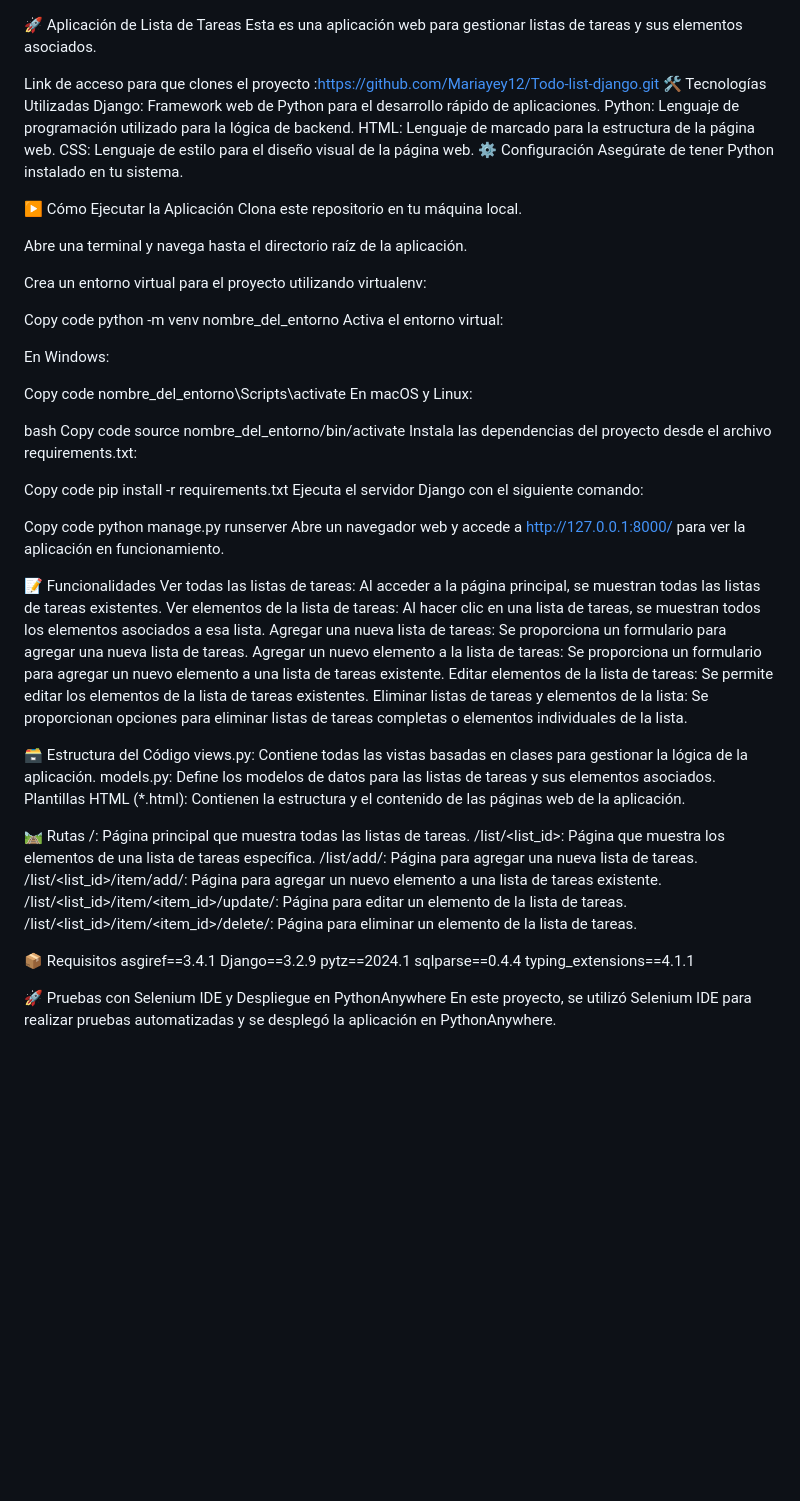
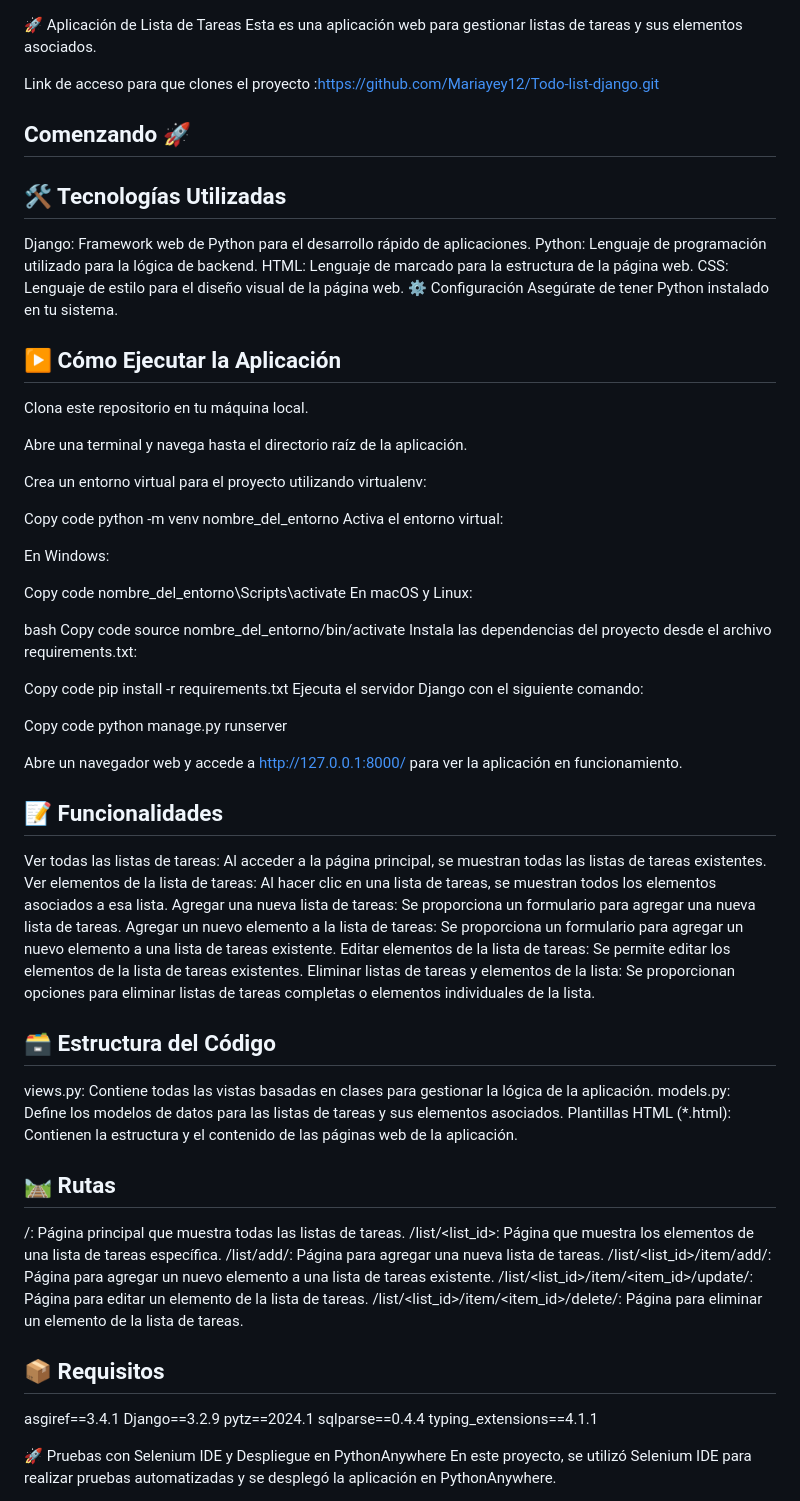
Before and after one commit to Mariayey12/Todo-list-django, a Markdown page: README.md, the part around the change printed below. Rendered like a GitHub page; blank space fills up the shorter version.

Commit message:
actualizando proyecto

```diff
--- a/README.md
+++ b/README.md
@@ -2,7 +2,9 @@
 Esta es una aplicación web para gestionar listas de tareas y sus elementos asociados.
 
  Link de acceso para que clones el proyecto :https://github.com/Mariayey12/Todo-list-django.git
-🛠️ Tecnologías Utilizadas
+ ## Comenzando 🚀
+
+## 🛠️  Tecnologías Utilizadas
 Django: Framework web de Python para el desarrollo rápido de aplicaciones.
 Python: Lenguaje de programación utilizado para la lógica de backend.
 HTML: Lenguaje de marcado para la estructura de la página web.
@@ -10,7 +12,7 @@ CSS: Lenguaje de estilo para el diseño visual de la página web.
 ⚙️ Configuración
 Asegúrate de tener Python instalado en tu sistema.
 
-▶️ Cómo Ejecutar la Aplicación
+## ▶️  Cómo Ejecutar la Aplicación
 Clona este repositorio en tu máquina local.
 
 Abre una terminal y navega hasta el directorio raíz de la aplicación.
@@ -38,9 +40,10 @@ Ejecuta el servidor Django con el siguiente comando:
 
 Copy code
 python manage.py runserver
+
 Abre un navegador web y accede a http://127.0.0.1:8000/ para ver la aplicación en funcionamiento.
 
-📝 Funcionalidades
+## 📝 Funcionalidades
 Ver todas las listas de tareas: Al acceder a la página principal, se muestran todas las listas de tareas existentes.
 Ver elementos de la lista de tareas: Al hacer clic en una lista de tareas, se muestran todos los elementos asociados a esa lista.
 Agregar una nueva lista de tareas: Se proporciona un formulario para agregar una nueva lista de tareas.
@@ -48,12 +51,12 @@ Agregar un nuevo elemento a la lista de tareas: Se proporciona un formulario par
 Editar elementos de la lista de tareas: Se permite editar los elementos de la lista de tareas existentes.
 Eliminar listas de tareas y elementos de la lista: Se proporcionan opciones para eliminar listas de tareas completas o elementos individuales de la lista.
 
-🗃️ Estructura del Código
+## 🗃️  Estructura del Código
 views.py: Contiene todas las vistas basadas en clases para gestionar la lógica de la aplicación.
 models.py: Define los modelos de datos para las listas de tareas y sus elementos asociados.
 Plantillas HTML (*.html): Contienen la estructura y el contenido de las páginas web de la aplicación.
 
-🛤️ Rutas
+## 🛤️ Rutas
 /: Página principal que muestra todas las listas de tareas.
 /list/<list_id>: Página que muestra los elementos de una lista de tareas específica.
 /list/add/: Página para agregar una nueva lista de tareas.
@@ -61,7 +64,7 @@ Plantillas HTML (*.html): Contienen la estructura y el contenido de las páginas
 /list/<list_id>/item/<item_id>/update/: Página para editar un elemento de la lista de tareas.
 /list/<list_id>/item/<item_id>/delete/: Página para eliminar un elemento de la lista de tareas.
 
-📦 Requisitos
+## 📦 Requisitos
 asgiref==3.4.1
 Django==3.2.9
 pytz==2024.1
```
Also changed, not shown: other parts of README.md (+1 -0 lines), image.png (added).
